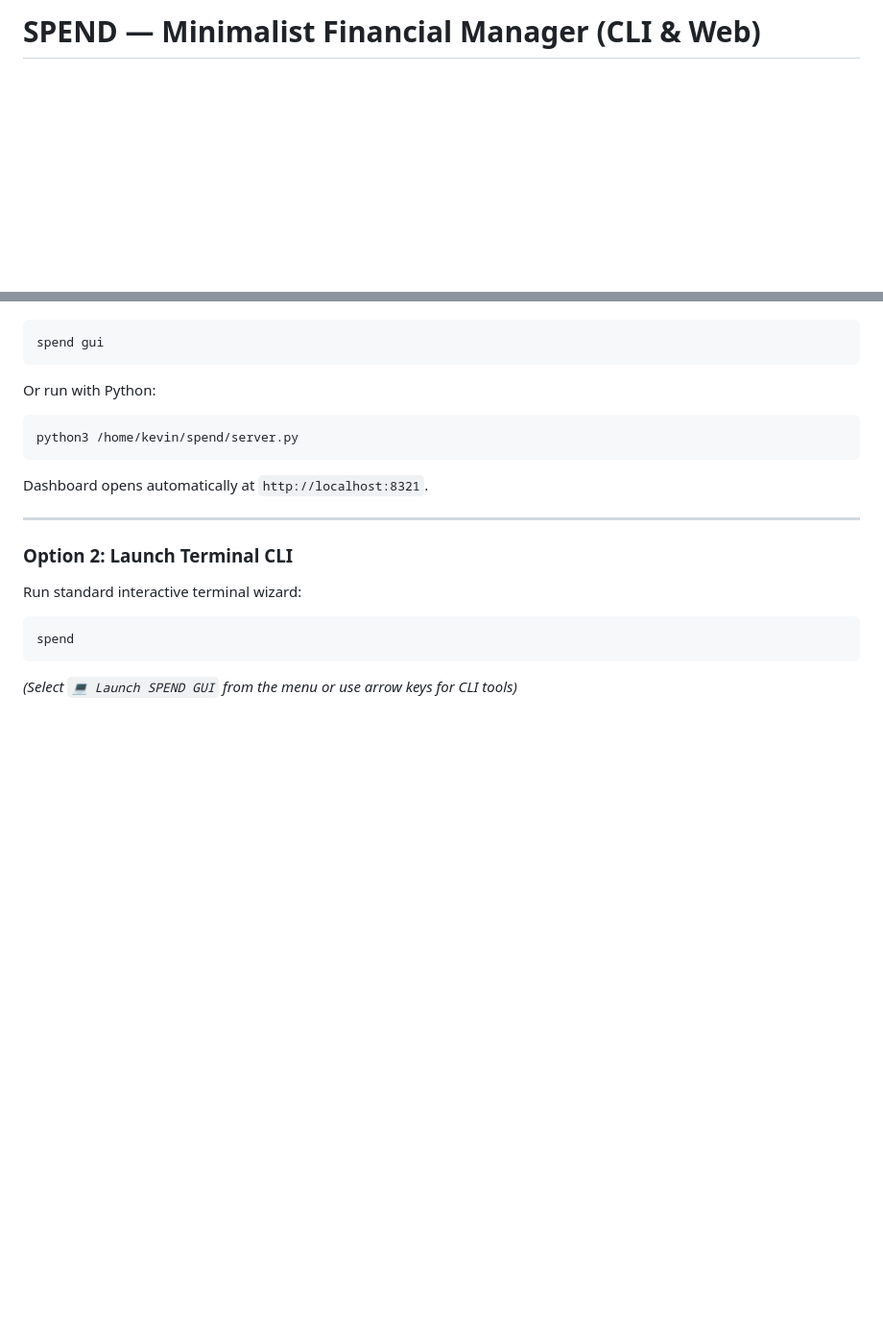
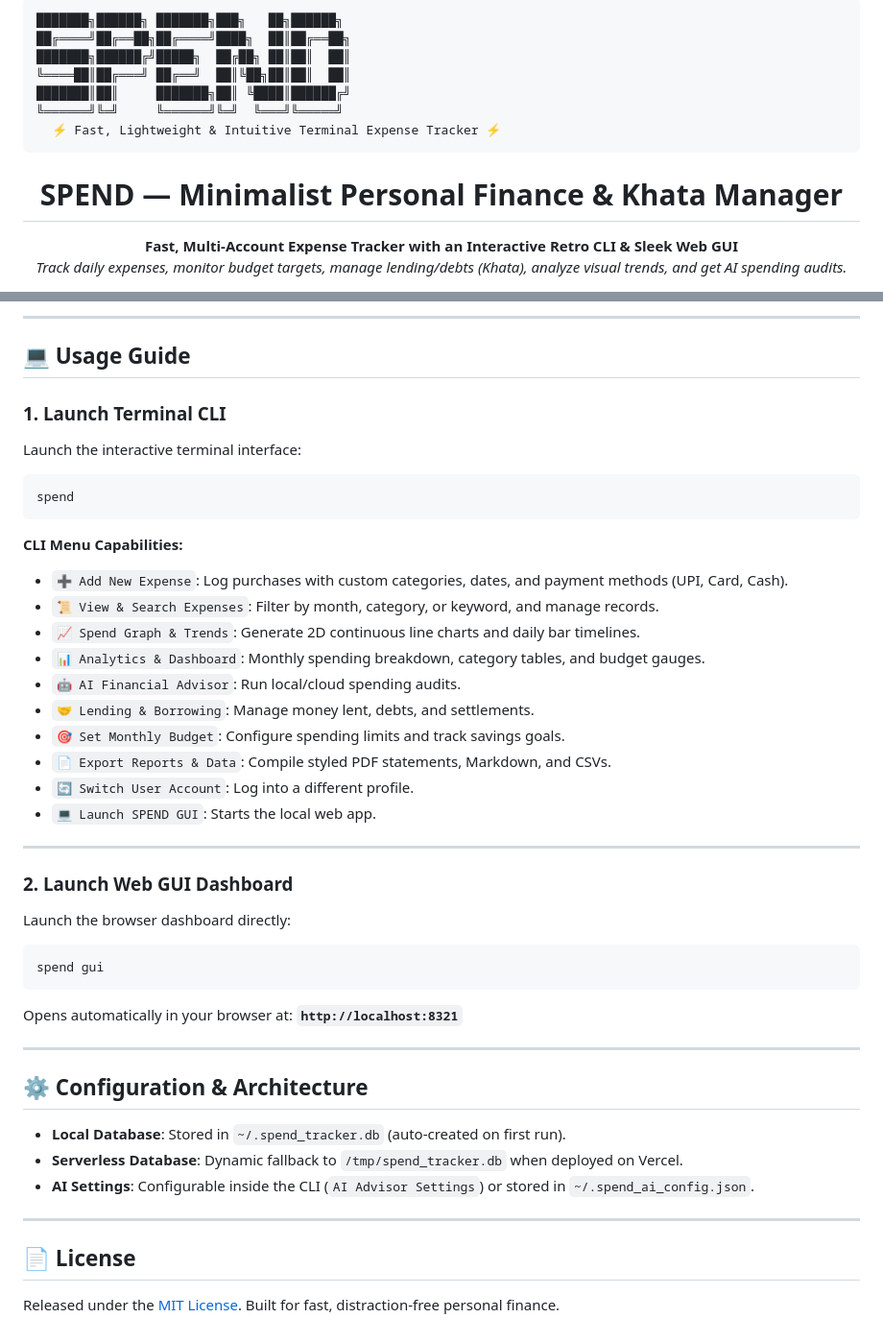
Before and after one commit to khokharsnehil45/spend, a Markdown page: README.md, 2 parts joined by grey strips. Shown at 96% size. Rendered like a GitHub page; blank space fills up the shorter version.

Commit message:
Enhance README.md with retro ASCII banner, comprehensive feature breakdown, and Vercel guide

````diff
--- a/README.md
+++ b/README.md
@@ -1,3 +1,18 @@
-# SPEND — Minimalist Financial Manager (CLI & Web)
+```text
+███████╗██████╗ ███████╗███╗   ██╗██████╗
+██╔════╝██╔══██╗██╔════╝████╗  ██║██╔══██╗
+███████╗██████╔╝█████╗  ██╔██╗ ██║██║  ██║
+╚════██║██╔═══╝ ██╔══╝  ██║╚██╗██║██║  ██║
+███████║██║     ███████╗██║ ╚████║██████╔╝
+╚══════╝╚═╝     ╚══════╝╚═╝  ╚═══╝╚═════╝
+  ⚡ Fast, Lightweight & Intuitive Terminal Expense Tracker ⚡
+```
+
+<div align="center">
+
+# SPEND — Minimalist Personal Finance & Khata Manager
+
+**Fast, Multi-Account Expense Tracker with an Interactive Retro CLI & Sleek Web GUI**
+*Track daily expenses, monitor budget targets, manage lending/debts (Khata), analyze visual trends, and get AI spending audits.*
 
 [![Deploy with Vercel](https://vercel.com/button)](https://vercel.com/new/clone?repository-url=https%3A%2F%2Fgithub.com%2Fkhokharsnehil45%2Fspend)
@@ -52,18 +96,43 @@ Run directly from terminal to open the web dashboard in your browser:
+---
+
+## 💻 Usage Guide
+
+### 1. Launch Terminal CLI
+Launch the interactive terminal interface:
+```bash
+spend
+```
+
+**CLI Menu Capabilities:**
+- `➕ Add New Expense`: Log purchases with custom categories, dates, and payment methods (UPI, Card, Cash).
+- `📜 View & Search Expenses`: Filter by month, category, or keyword, and manage records.
+- `📈 Spend Graph & Trends`: Generate 2D continuous line charts and daily bar timelines.
+- `📊 Analytics & Dashboard`: Monthly spending breakdown, category tables, and budget gauges.
+- `🤖 AI Financial Advisor`: Run local/cloud spending audits.
+- `🤝 Lending & Borrowing`: Manage money lent, debts, and settlements.
+- `🎯 Set Monthly Budget`: Configure spending limits and track savings goals.
+- `📄 Export Reports & Data`: Compile styled PDF statements, Markdown, and CSVs.
+- `🔄 Switch User Account`: Log into a different profile.
+- `💻 Launch SPEND GUI`: Starts the local web app.
+
+---
+
+### 2. Launch Web GUI Dashboard
+Launch the browser dashboard directly:
 ```bash
 spend gui
 ```
-Or run with Python:
-```bash
-python3 /home/kevin/spend/server.py
-```
-Dashboard opens automatically at `http://localhost:8321`.
+Opens automatically in your browser at: **`http://localhost:8321`**
 
 ---
 
-### Option 2: Launch Terminal CLI
-Run standard interactive terminal wizard:
+## ⚙️ Configuration & Architecture
 
-```bash
-spend
-```
-*(Select `💻 Launch SPEND GUI` from the menu or use arrow keys for CLI tools)*
+- **Local Database**: Stored in `~/.spend_tracker.db` (auto-created on first run).
+- **Serverless Database**: Dynamic fallback to `/tmp/spend_tracker.db` when deployed on Vercel.
+- **AI Settings**: Configurable inside the CLI (`AI Advisor Settings`) or stored in `~/.spend_ai_config.json`.
+
+---
+
+## 📄 License
+Released under the [MIT License](LICENSE). Built for fast, distraction-free personal finance.
````
Also changed, not shown: other parts of README.md (+68 -39 lines).
